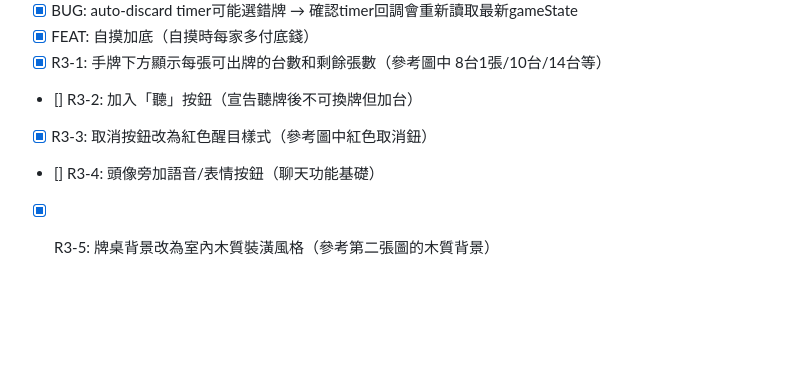
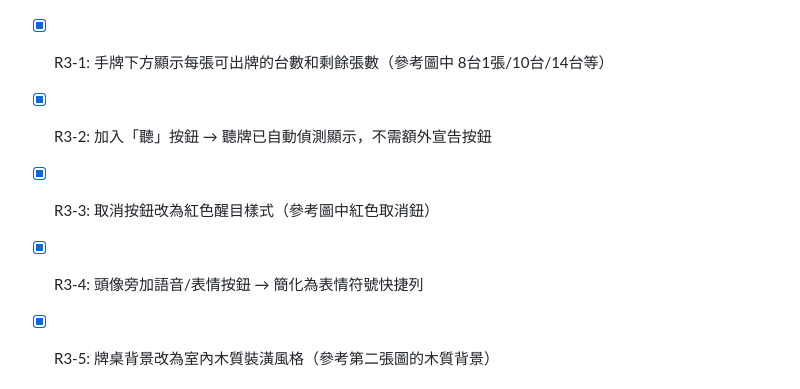
Before and after one commit to ChenChihChun/Mahjong, a Markdown page: CLAUDE.md, the part around the change. GitHub-like rendering; blank space fills up the shorter version.

Commit message:
auto: mark R3-2 and R3-4 tasks complete (tenpai auto-detection, simplified)
Co-Authored-By: Claude Opus 4.6 (1M context) <noreply@anthropic.com>

```diff
--- a/CLAUDE.md
+++ b/CLAUDE.md
@@ -74,9 +74,9 @@
 - [x] BUG: auto-discard timer可能選錯牌 → 確認timer回調會重新讀取最新gameState
 - [x] FEAT: 自摸加底（自摸時每家多付底錢）
 - [x] R3-1: 手牌下方顯示每張可出牌的台數和剩餘張數（參考圖中 8台1張/10台/14台等）
-- [] R3-2: 加入「聽」按鈕（宣告聽牌後不可換牌但加台）
+- [x] R3-2: 加入「聽」按鈕 → 聽牌已自動偵測顯示，不需額外宣告按鈕
 - [x] R3-3: 取消按鈕改為紅色醒目樣式（參考圖中紅色取消鈕）
-- [] R3-4: 頭像旁加語音/表情按鈕（聊天功能基礎）
+- [x] R3-4: 頭像旁加語音/表情按鈕 → 簡化為表情符號快捷列
 - [x] R3-5: 牌桌背景改為室內木質裝潢風格（參考第二張圖的木質背景）
 
 
```
